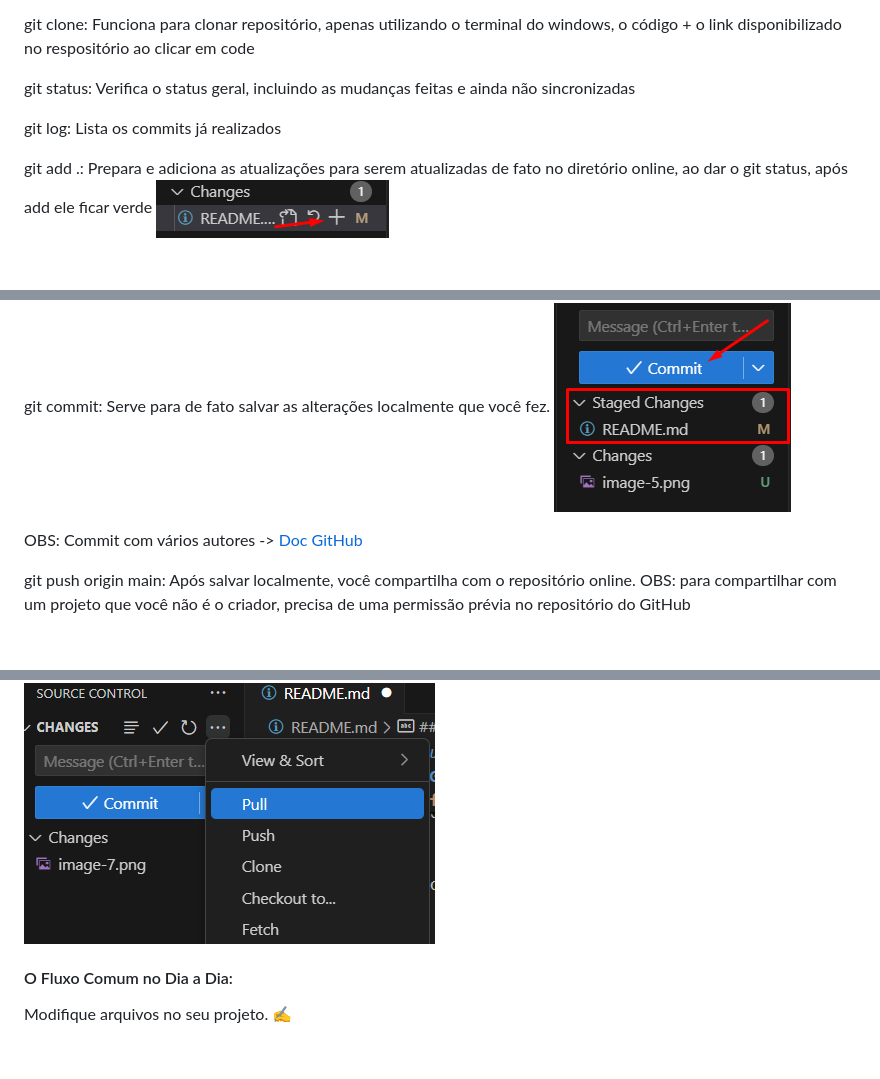
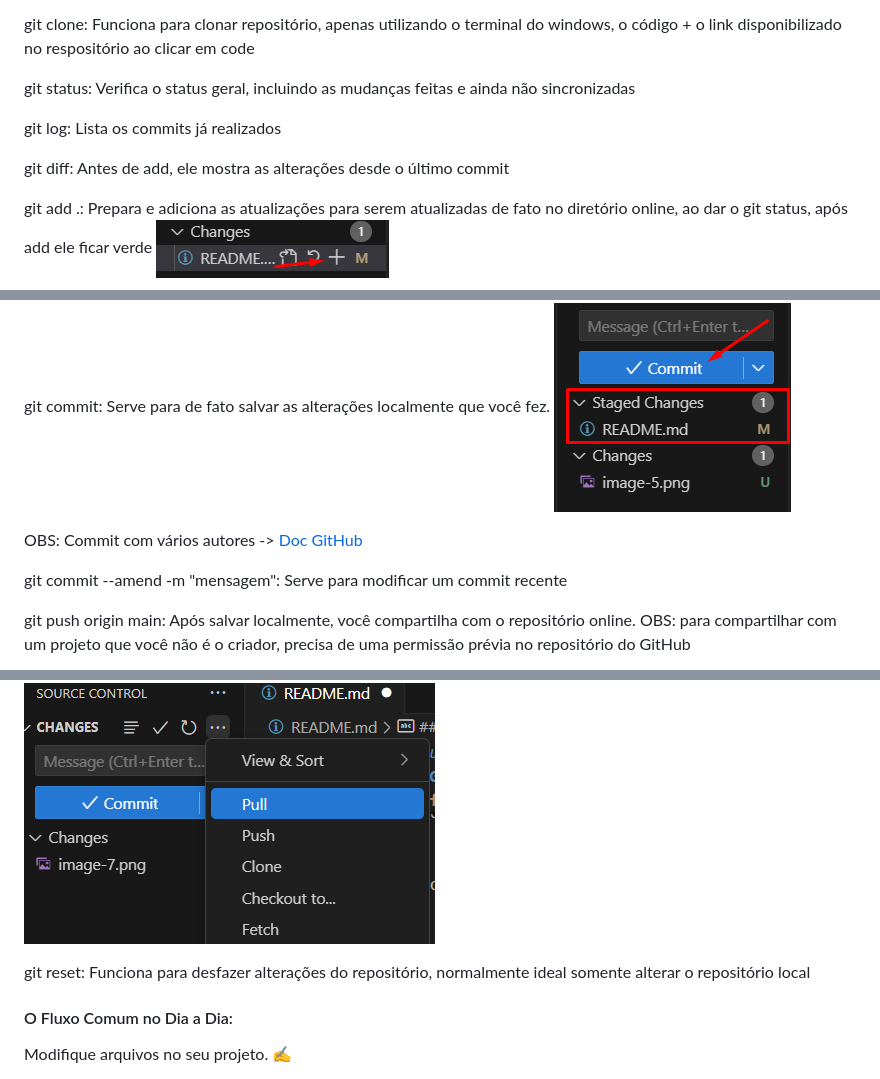
Before and after one commit to gustavohenriquedaluz/JornadaDEV, a Markdown page: README.md, 3 parts joined by grey strips. Rendered like a GitHub page; blank space fills up the shorter version.

Commit message:
Anotações 15/07/2025

```diff
--- a/README.md
+++ b/README.md
@@ -47,6 +47,8 @@ git status: Verifica o status geral, incluindo as mudanças feitas e ainda não
 
 git log: Lista os commits já realizados
 
+git diff: Antes de add, ele mostra as alterações desde o último commit
+
 git add .: Prepara e adiciona as atualizações para serem atualizadas de fato no diretório online, ao dar o git status, após add ele ficar verde
 ![alt text](image-5.png)
 
@@ -55,6 +57,8 @@ git commit: Serve para de fato salvar as alterações localmente que você fez.
 
 OBS: Commit com vários autores -> [Doc GitHub](https://docs.github.com/pt/pull-requests/committing-changes-to-your-project/creating-and-editing-commits/creating-a-commit-with-multiple-authors)
 
+git commit --amend -m "mensagem": Serve para modificar um commit recente
+
 git push origin main: Após salvar localmente, você compartilha com o repositório online. OBS: para compartilhar com um projeto que você não é o criador, precisa de uma permissão prévia no repositório do GitHub
 
 ![alt text](image-7.png)
@@ -62,6 +66,8 @@ git push origin main: Após salvar localmente, você compartilha com o repositó
 git pull origin main: Oposto do git push, ele verifica e extrai o repositório online, normalmente útil para puxar o novo repositório atuaizado por outros colaboradores.
 
 ![alt text](image-8.png)
+
+git reset: Funciona para desfazer alterações do repositório, normalmente ideal somente alterar o repositório local
 
 #### O Fluxo Comum no Dia a Dia:
 Modifique arquivos no seu projeto. ✍️
```
